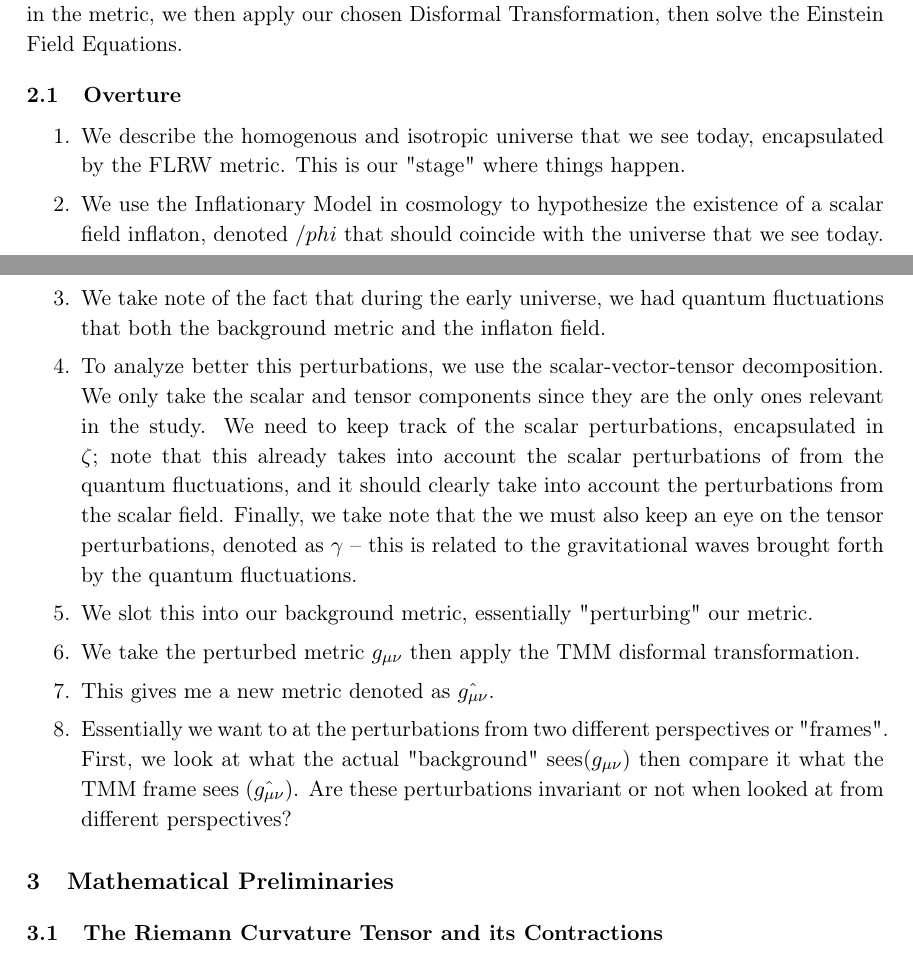
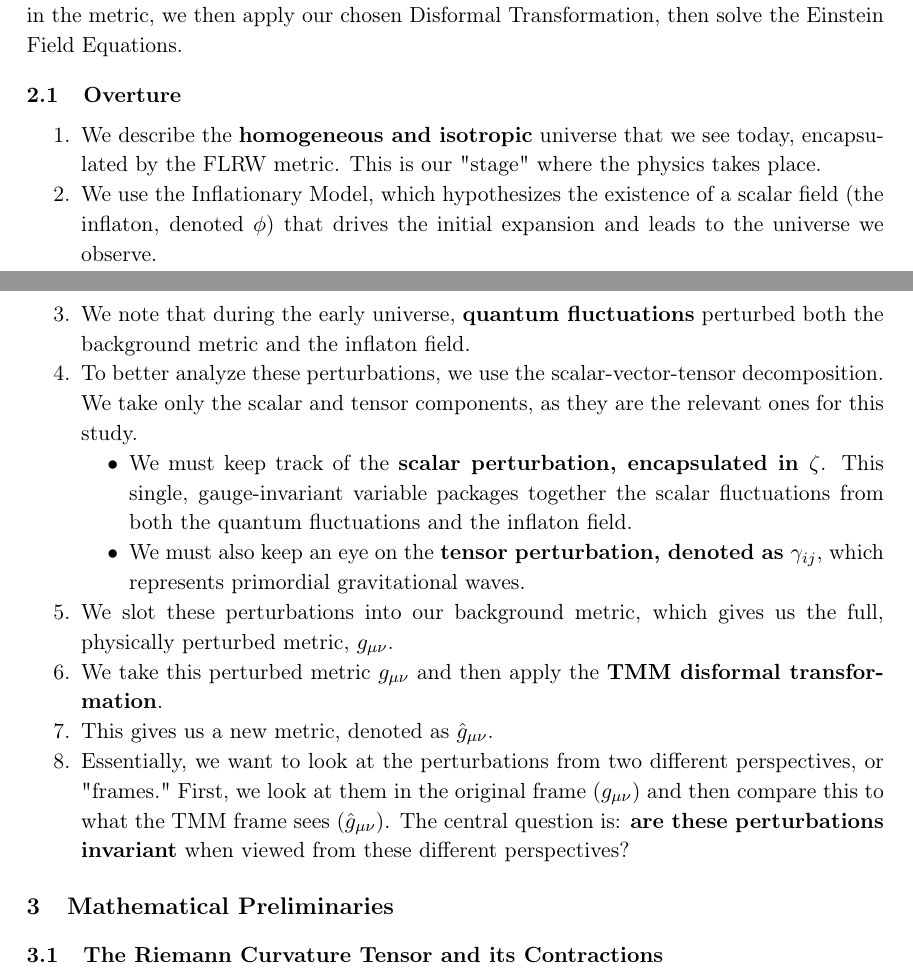
Before and after one commit to johnonesimus/primordial-cosmological-perturbations, a LaTeX document (primordial-cosmological-perturbations.tex): two parts of pages 4 and 5 of 10, joined at a grey line, cut so that both start at the same text. Compiled offline with pdfLaTeX.

Commit message:
formatting overture

```diff
--- a/primordial-cosmological-perturbations.tex
+++ b/primordial-cosmological-perturbations.tex
@@ -6,6 +6,7 @@
                      % see the JHEP-author-manual
 \usepackage{cleveref}
 \usepackage{float}
+\usepackage{enumitem}
 \usepackage{booktabs} % For professional quality tables (\toprule, \midrule, \bottomrule)
 \usepackage{array}    % For table column formatting (p{} columns)
 \usepackage{caption}  % For table captions
@@ -142,27 +143,19 @@ package it mathematically into its gauge invariant variant (get-it, get-it?); we
 with the universe we see today). Once we slot that in the metric, we then apply our chosen Disformal Transformation, then solve the Einstein Field Equations.
 
 \subsection{Overture}
-\begin{enumerate}
-    \itemsep0em
-    \item We describe the homogenous and isotropic universe that we see today, encapsulated by the FLRW metric.
-    This is our "stage" where things happen.
-    \item We use the Inflationary Model in cosmology to hypothesize the existence of a scalar field inflaton, denoted $/phi$
-    that should coincide with the universe that we see today.
-    \item We take note of the fact that during the early universe, we had quantum fluctuations that
-    both the background metric and the inflaton field.
-    \item To analyze better this perturbations, we use the scalar-vector-tensor decomposition. We only take
-    the scalar and tensor components since they are the only ones relevant in the study.
-    We need to keep track of the scalar perturbations, encapsulated in $\zeta$;
-    note that this already takes into account the scalar perturbations of from the quantum fluctuations,
-    and it should clearly take into account the perturbations from the scalar field. Finally, we take note that
-    the we must also keep an eye on the tensor perturbations, denoted as $\gamma$ -- this is related to the
-    gravitational waves brought forth by the quantum fluctuations.
-    \item We slot this into our background metric, essentially "perturbing" our metric.
-    \item We take the perturbed metric $g_{\mu \nu}$ then apply the TMM disformal transformation.
-    \item This gives me a new metric denoted as $\hat{g_{\mu \nu}}$.
-    \item Essentially we want to at the perturbations from two different perspectives or "frames".
-    First, we look at what the actual "background" sees($g_{\mu \nu}$) then compare it what the
-    TMM frame sees ($\hat{g_{\mu \nu}}$). Are these perturbations invariant or not when looked at from different perspectives?
+\begin{enumerate}[itemsep=0pt, topsep=0pt, partopsep=0pt, parsep=0pt]
+    \item We describe the \textbf{homogeneous and isotropic} universe that we see today, encapsulated by the FLRW metric. This is our "stage" where the physics takes place.
+    \item We use the Inflationary Model, which hypothesizes the existence of a scalar field (the inflaton, denoted $\phi$) that drives the initial expansion and leads to the universe we observe.
+    \item We note that during the early universe, \textbf{quantum fluctuations} perturbed both the background metric and the inflaton field.
+    \item To better analyze these perturbations, we use the scalar-vector-tensor decomposition. We take only the scalar and tensor components, as they are the relevant ones for this study.
+    \begin{itemize}[itemsep=0pt, topsep=0pt, partopsep=0pt, parsep=0pt]
+        \item We must keep track of the \textbf{scalar perturbation, encapsulated in $\zeta$}. This single, gauge-invariant variable packages together the scalar fluctuations from both the quantum fluctuations and the inflaton field.
+        \item We must also keep an eye on the \textbf{tensor perturbation, denoted as $\gamma_{ij}$}, which represents primordial gravitational waves.
+    \end{itemize}
+    \item We slot these perturbations into our background metric, which gives us the full, physically perturbed metric, $g_{\mu \nu}$.
+    \item We take this perturbed metric $g_{\mu \nu}$ and then apply the \textbf{TMM disformal transformation}.
+    \item This gives us a new metric, denoted as $\hat{g}_{\mu \nu}$.
+    \item Essentially, we want to look at the perturbations from two different perspectives, or "frames." First, we look at them in the original frame ($g_{\mu \nu}$) and then compare this to what the TMM frame sees ($\hat{g}_{\mu \nu}$). The central question is: \textbf{are these perturbations invariant} when viewed from these different perspectives?
 \end{enumerate}
 
 
```
Also changed, not shown: primordial-cosmological-perturbations.pdf, 4 other files.
